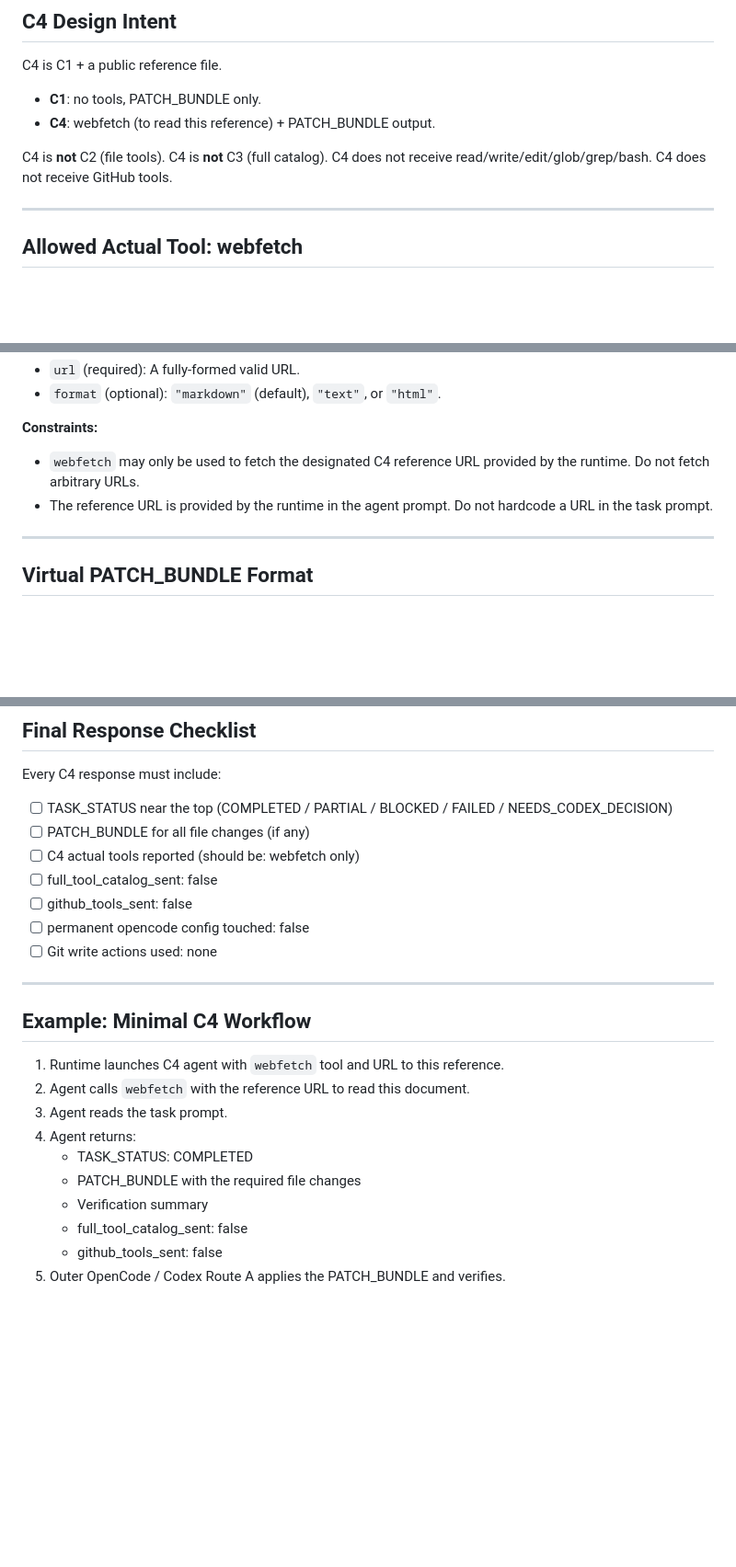
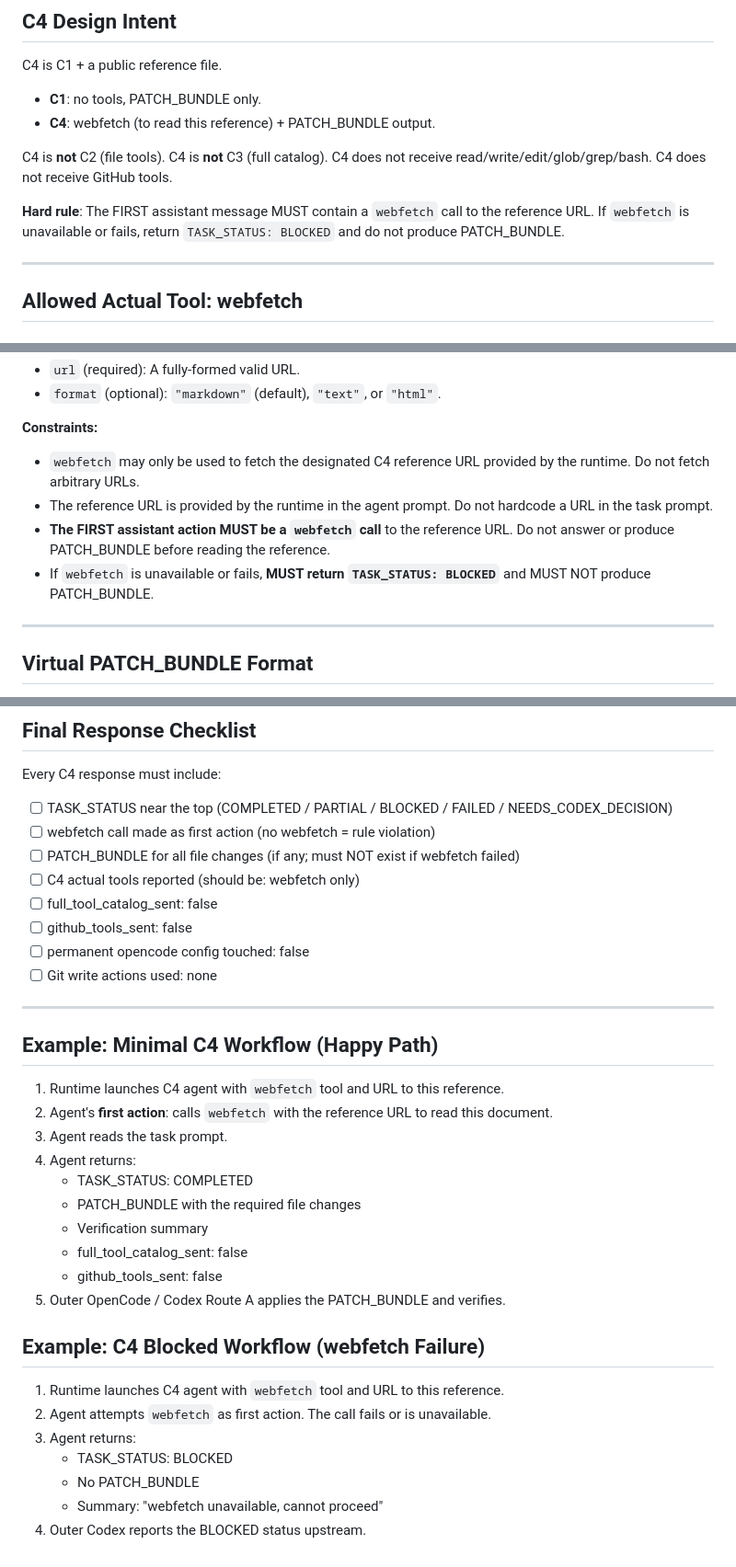
Before and after one commit to AndrewVerhoturov1/codex-token-monitor, a Markdown page: docs/kimi-c4-external-tool-reference.md, 3 parts joined by grey strips. Shown at 92% size. Rendered like a GitHub page; blank space fills up the shorter version.

Commit message:
C4: add hard rule that webfetch is mandatory first action; BLOCKED if unavailable

```diff
--- a/docs/kimi-c4-external-tool-reference.md
+++ b/docs/kimi-c4-external-tool-reference.md
@@ -27,6 +27,8 @@ C4 is C1 + a public reference file.
 
 C4 is **not** C2 (file tools). C4 is **not** C3 (full catalog). C4 does not receive read/write/edit/glob/grep/bash. C4 does not receive GitHub tools.
 
+**Hard rule**: The FIRST assistant message MUST contain a `webfetch` call to the reference URL. If `webfetch` is unavailable or fails, return `TASK_STATUS: BLOCKED` and do not produce PATCH_BUNDLE.
+
 ---
 
 ## Allowed Actual Tool: webfetch
@@ -42,6 +44,8 @@ Fetch content from a specified URL. Returns the content in the requested format.
 **Constraints:**
 - `webfetch` may only be used to fetch the designated C4 reference URL provided by the runtime. Do not fetch arbitrary URLs.
 - The reference URL is provided by the runtime in the agent prompt. Do not hardcode a URL in the task prompt.
+- **The FIRST assistant action MUST be a `webfetch` call** to the reference URL. Do not answer or produce PATCH_BUNDLE before reading the reference.
+- If `webfetch` is unavailable or fails, **MUST return `TASK_STATUS: BLOCKED`** and MUST NOT produce PATCH_BUNDLE.
 
 ---
 
@@ -133,7 +137,8 @@ C4 agents never execute commands. However, if reference documentation or the tas
 Every C4 response must include:
 
 - [ ] TASK_STATUS near the top (COMPLETED / PARTIAL / BLOCKED / FAILED / NEEDS_CODEX_DECISION)
-- [ ] PATCH_BUNDLE for all file changes (if any)
+- [ ] webfetch call made as first action (no webfetch = rule violation)
+- [ ] PATCH_BUNDLE for all file changes (if any; must NOT exist if webfetch failed)
 - [ ] C4 actual tools reported (should be: webfetch only)
 - [ ] full_tool_catalog_sent: false
 - [ ] github_tools_sent: false
@@ -142,10 +147,10 @@ Every C4 response must include:
 
 ---
 
-## Example: Minimal C4 Workflow
+## Example: Minimal C4 Workflow (Happy Path)
 
 1. Runtime launches C4 agent with `webfetch` tool and URL to this reference.
-2. Agent calls `webfetch` with the reference URL to read this document.
+2. Agent's **first action**: calls `webfetch` with the reference URL to read this document.
 3. Agent reads the task prompt.
 4. Agent returns:
    - TASK_STATUS: COMPLETED
@@ -154,3 +159,13 @@ Every C4 response must include:
    - full_tool_catalog_sent: false
    - github_tools_sent: false
 5. Outer OpenCode / Codex Route A applies the PATCH_BUNDLE and verifies.
+
+## Example: C4 Blocked Workflow (webfetch Failure)
+
+1. Runtime launches C4 agent with `webfetch` tool and URL to this reference.
+2. Agent attempts `webfetch` as first action. The call fails or is unavailable.
+3. Agent returns:
+   - TASK_STATUS: BLOCKED
+   - No PATCH_BUNDLE
+   - Summary: "webfetch unavailable, cannot proceed"
+4. Outer Codex reports the BLOCKED status upstream.
```
